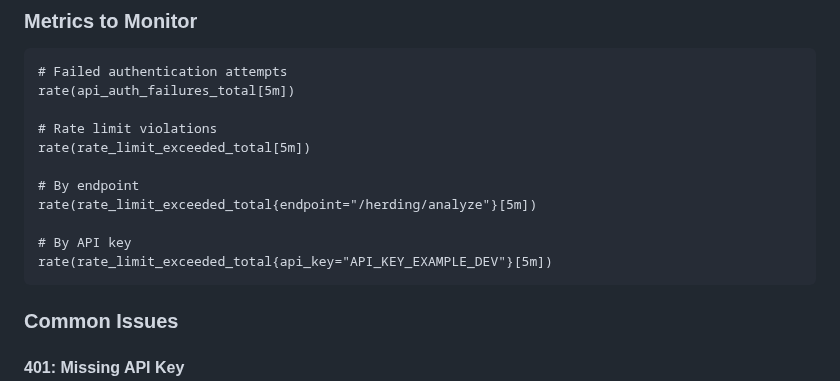
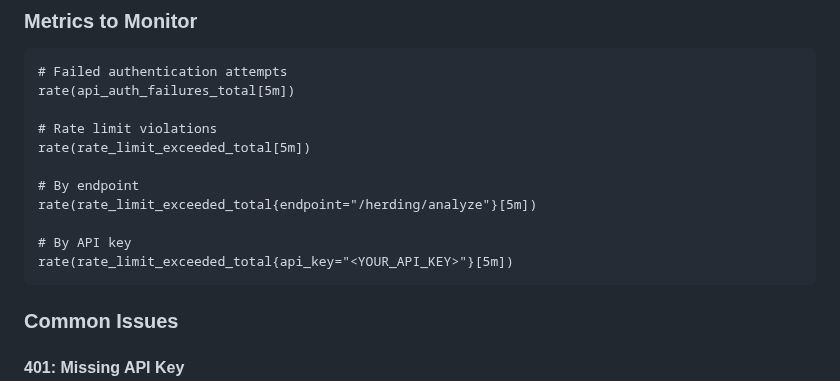
Before and after one commit to mightymikesapp/MikeCheck, a Markdown page: AUTHENTICATION_RATELIMIT.md, the part around the change. Rendered like a GitHub page.

Commit message:
Update AUTHENTICATION_RATELIMIT.md
Co-authored-by: gemini-code-assist[bot] <176961590+gemini-code-assist[bot]@users.noreply.github.com>

````diff
--- a/AUTHENTICATION_RATELIMIT.md
+++ b/AUTHENTICATION_RATELIMIT.md
@@ -503,7 +503,7 @@ rate(rate_limit_exceeded_total[5m])
 rate(rate_limit_exceeded_total{endpoint="/herding/analyze"}[5m])
 
 # By API key
-rate(rate_limit_exceeded_total{api_key="API_KEY_EXAMPLE_DEV"}[5m])
+rate(rate_limit_exceeded_total{api_key="<YOUR_API_KEY>"}[5m])
 ```
 
 ### Common Issues
````
